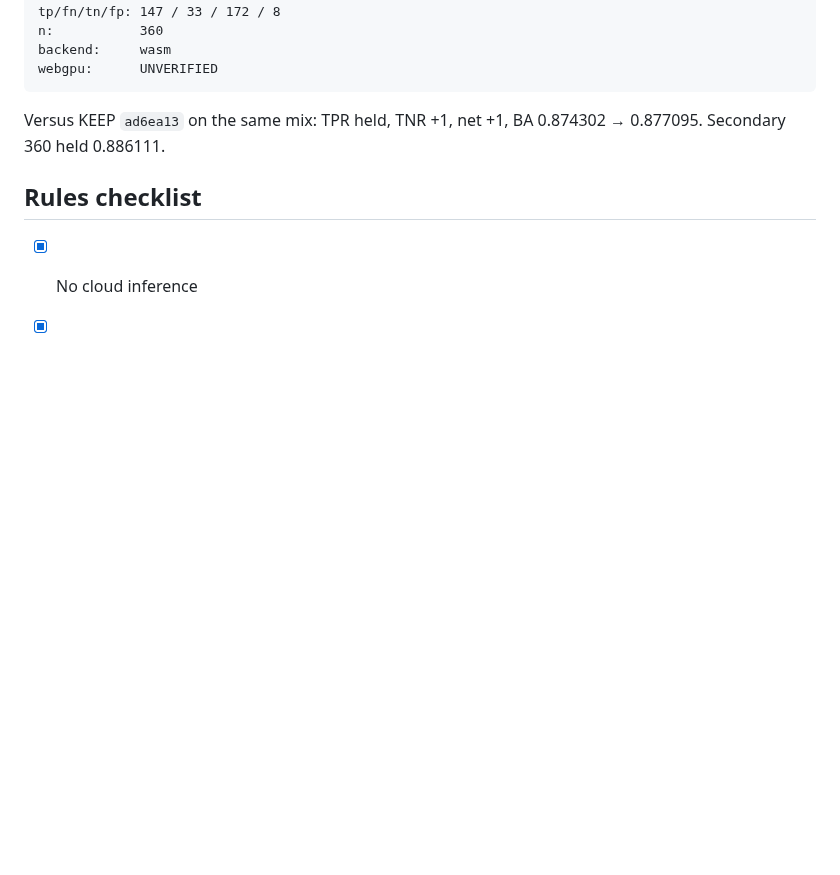
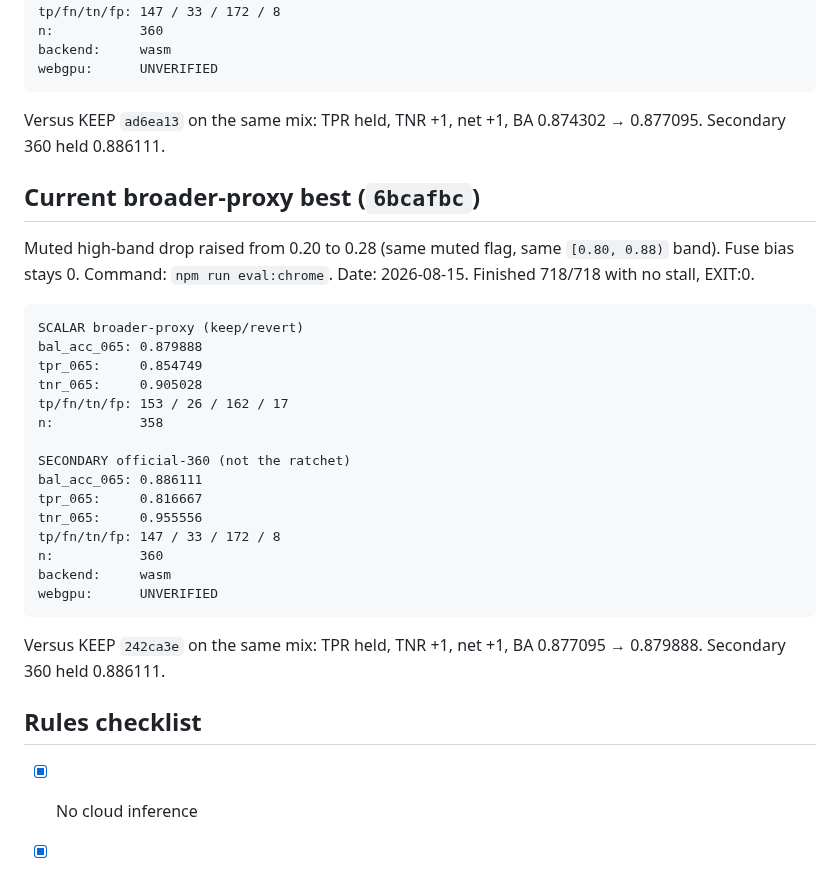
Before and after one commit to jbelnick/chrome-ai-image-detector, a Markdown page: CLAIM.md, the part around the change. GitHub-like rendering; blank space fills up the shorter version.

Commit message:
Record broader-proxy KEEP 6bcafbc at bal_acc_065 0.879888.
Muted-high drop 0.28: TPR held, TNR +1 (153/26/162/17).
Secondary 360 held 0.886111.

Co-authored-by: Jason Belnick <jbelnick@users.noreply.github.com>

````diff
--- a/CLAIM.md
+++ b/CLAIM.md
@@ -379,6 +379,30 @@ webgpu:      UNVERIFIED
 
 Versus KEEP `ad6ea13` on the same mix: TPR held, TNR +1, net +1, BA 0.874302 → 0.877095. Secondary 360 held 0.886111.
 
+## Current broader-proxy best (`6bcafbc`)
+
+Muted high-band drop raised from 0.20 to 0.28 (same muted flag, same `[0.80, 0.88)` band). Fuse bias stays 0. Command: `npm run eval:chrome`. Date: 2026-08-15. Finished 718/718 with no stall, EXIT:0.
+
+```
+SCALAR broader-proxy (keep/revert)
+bal_acc_065: 0.879888
+tpr_065:     0.854749
+tnr_065:     0.905028
+tp/fn/tn/fp: 153 / 26 / 162 / 17
+n:           358
+
+SECONDARY official-360 (not the ratchet)
+bal_acc_065: 0.886111
+tpr_065:     0.816667
+tnr_065:     0.955556
+tp/fn/tn/fp: 147 / 33 / 172 / 8
+n:           360
+backend:     wasm
+webgpu:      UNVERIFIED
+```
+
+Versus KEEP `242ca3e` on the same mix: TPR held, TNR +1, net +1, BA 0.877095 → 0.879888. Secondary 360 held 0.886111.
+
 ## Rules checklist
 
 - [x] No cloud inference
````
